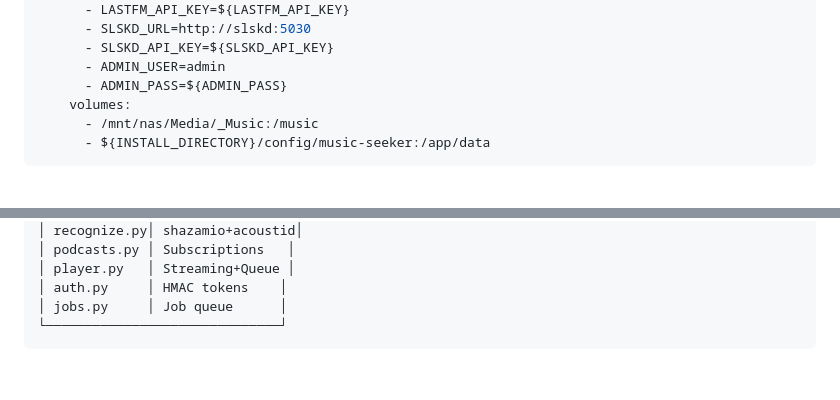
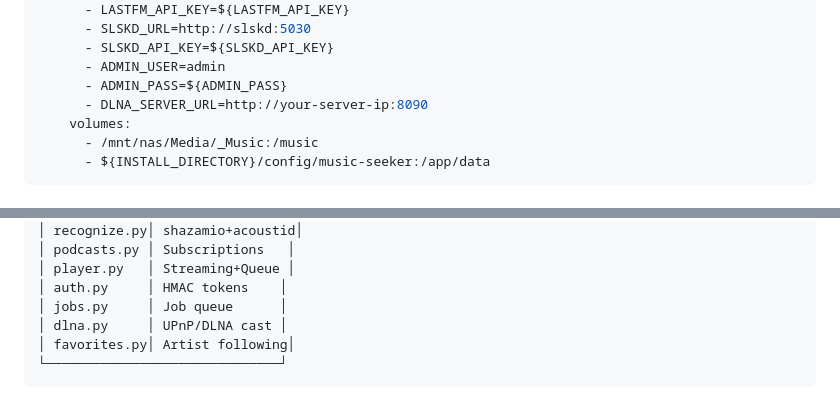
Before and after one commit to lucashanak/music-seeker, a Markdown page: README.md, 2 parts joined by grey strips. GitHub-like rendering; blank space fills up the shorter version.

````diff
--- a/README.md
+++ b/README.md
@@ -284,6 +297,7 @@ services:
       - SLSKD_API_KEY=${SLSKD_API_KEY}
       - ADMIN_USER=admin
       - ADMIN_PASS=${ADMIN_PASS}
+      - DLNA_SERVER_URL=http://your-server-ip:8090
     volumes:
       - /mnt/nas/Media/_Music:/music
       - ${INSTALL_DIRECTORY}/config/music-seeker:/app/data
@@ -315,6 +329,8 @@ services:
 │ player.py   │ Streaming+Queue │
 │ auth.py     │ HMAC tokens    │
 │ jobs.py     │ Job queue      │
+│ dlna.py     │ UPnP/DLNA cast │
+│ favorites.py│ Artist following│
 └──────────────────────────────┘
 ```
 
````
Also changed, not shown: other parts of README.md (+39 -5 lines).
